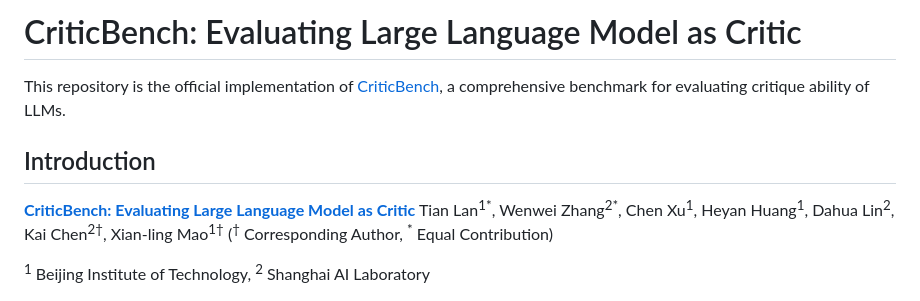
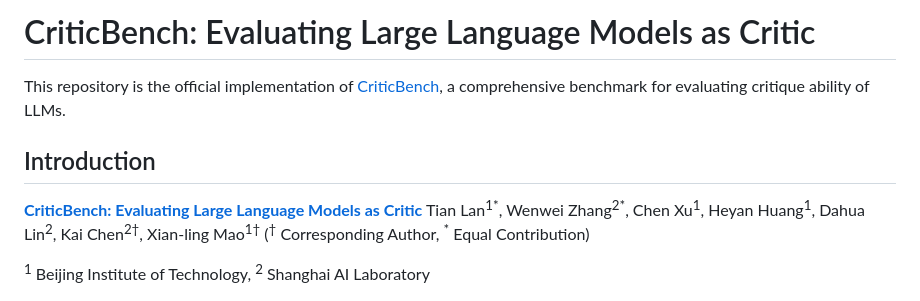
Before and after one commit to open-compass/CriticEval, a Markdown page: README.md, the part around the change. Drawn GitHub-style.

```diff
--- a/README.md
+++ b/README.md
@@ -1,10 +1,10 @@
-# CriticBench: Evaluating Large Language Model as Critic
+# CriticBench: Evaluating Large Language Models as Critic
 
 This repository is the official implementation of [CriticBench](https://arxiv.org/abs/2402.13764), a comprehensive benchmark for evaluating critique ability of LLMs.
 
 ## Introduction
 
-**[CriticBench: Evaluating Large Language Model as Critic](https://arxiv.org/abs/2402.13764)**
+**[CriticBench: Evaluating Large Language Models as Critic](https://arxiv.org/abs/2402.13764)**
 </br>
 Tian Lan<sup>1*</sup>,
 Wenwei Zhang<sup>2*</sup>,
```
